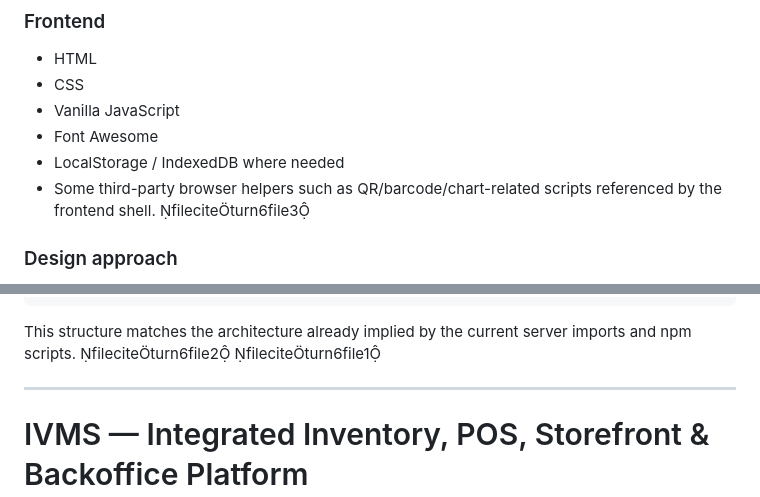
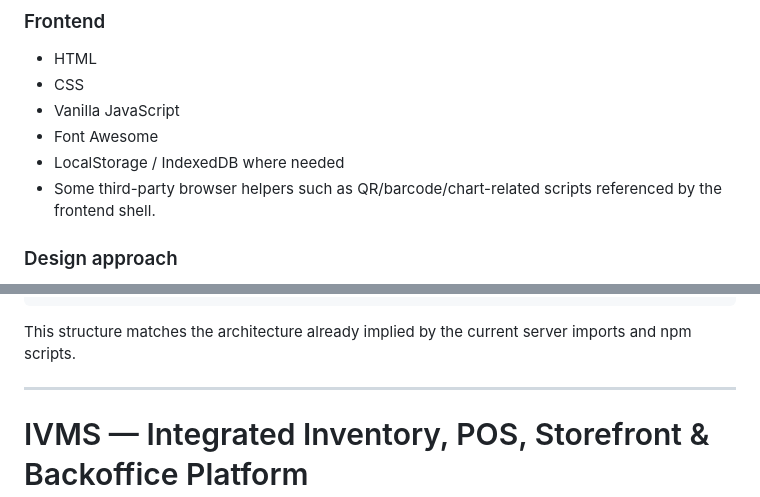
Before and after one commit to somdrabb/ivms-platform, a Markdown page: README.md, 2 parts joined by grey strips. Drawn GitHub-style.

Commit message:
Fix formatting issues in README.md

````diff
--- a/README.md
+++ b/README.md
@@ -86,7 +86,7 @@ The current backend entry point is `src/index.js` according to the runtime scrip
 - Vanilla JavaScript
 - Font Awesome
 - LocalStorage / IndexedDB where needed
-- Some third-party browser helpers such as QR/barcode/chart-related scripts referenced by the frontend shell. fileciteturn6file3
+- Some third-party browser helpers such as QR/barcode/chart-related scripts referenced by the frontend shell.
 
 ### Design approach
 - Static frontends that can be served directly by Express
@@ -194,7 +194,7 @@ ivms-platform/
    └─ screenshots/
 ```
 
-This structure matches the architecture already implied by the current server imports and npm scripts. fileciteturn6file2 fileciteturn6file1
+This structure matches the architecture already implied by the current server imports and npm scripts.
 
 ---
 # IVMS — Integrated Inventory, POS, Storefront & Backoffice Platform
````
